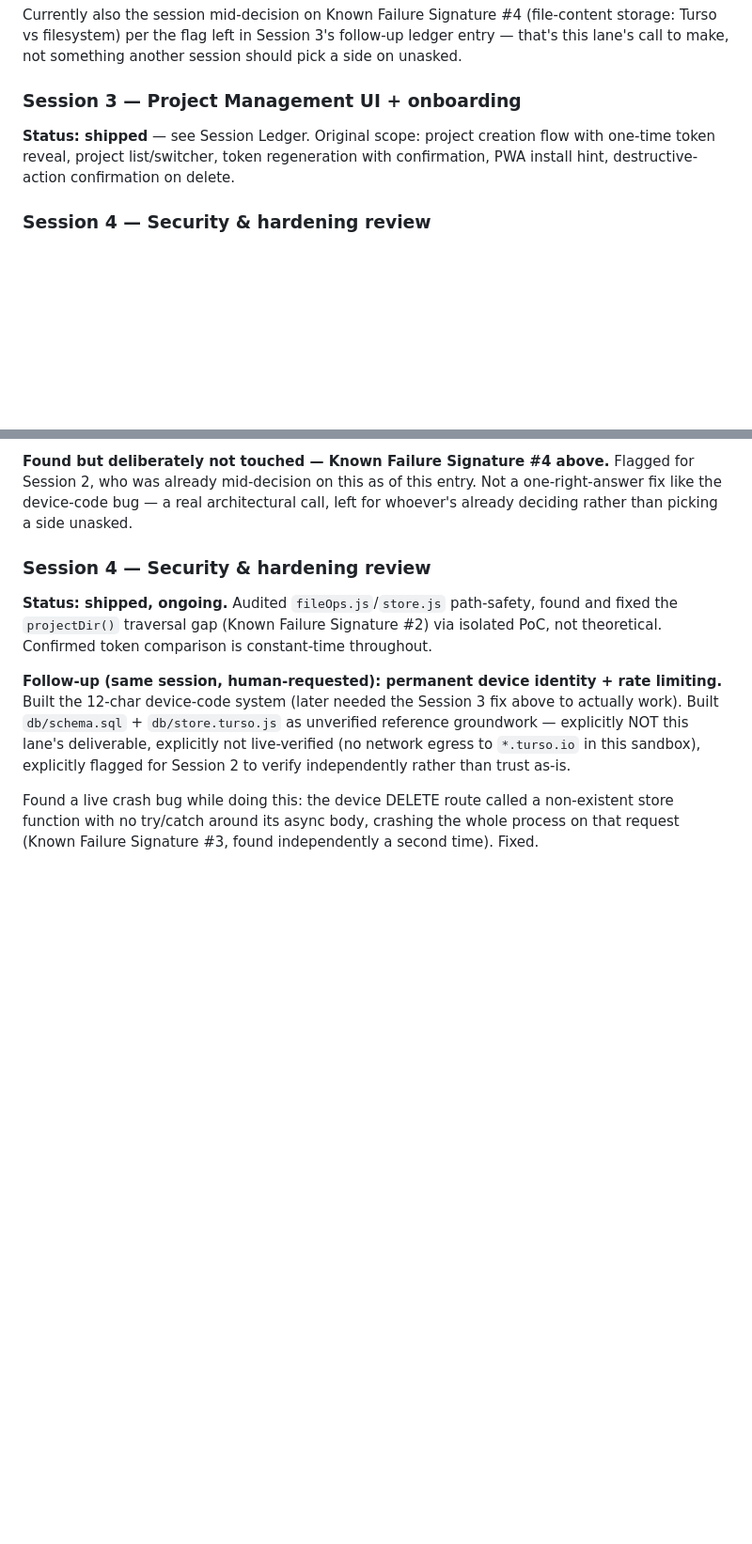
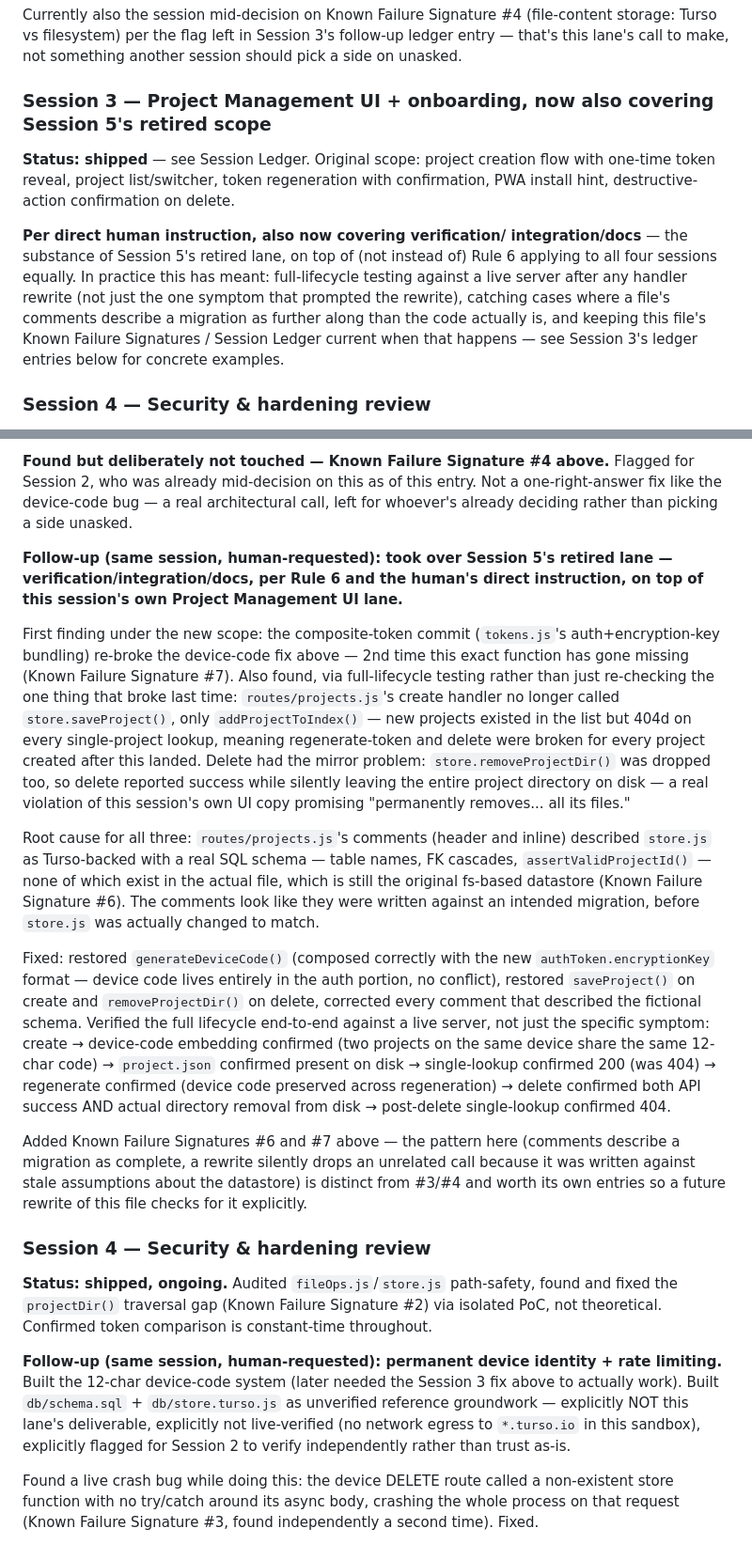
Before and after one commit to hrishitkoli-ship-it/the-aisapp-project, a Markdown page: INSTRUCTIONS.md, 2 parts joined by grey strips. Shown at 94% size. Drawn GitHub-style; blank space fills up the shorter version.

Commit message:
Session 3 (covering Session 5's retired scope): document 2 new Known Failure Signatures + this round's fixes in Session Ledger + update lane assignment

```diff
--- a/INSTRUCTIONS.md
+++ b/INSTRUCTIONS.md
@@ -207,11 +207,21 @@ Currently also the session mid-decision on Known Failure Signature #4
 3's follow-up ledger entry — that's this lane's call to make, not
 something another session should pick a side on unasked.
 
-### Session 3 — Project Management UI + onboarding
+### Session 3 — Project Management UI + onboarding, now also covering Session 5's retired scope
 **Status: shipped** — see Session Ledger. Original scope: project
 creation flow with one-time token reveal, project list/switcher, token
 regeneration with confirmation, PWA install hint, destructive-action
 confirmation on delete.
+
+**Per direct human instruction, also now covering verification/
+integration/docs** — the substance of Session 5's retired lane, on top
+of (not instead of) Rule 6 applying to all four sessions equally. In
+practice this has meant: full-lifecycle testing against a live server
+after any handler rewrite (not just the one symptom that prompted the
+rewrite), catching cases where a file's comments describe a migration
+as further along than the code actually is, and keeping this file's
+Known Failure Signatures / Session Ledger current when that happens —
+see Session 3's ledger entries below for concrete examples.
 
 ### Session 4 — Security & hardening review
 **Status: shipped, ongoing** — see Session Ledger. Audit, don't rebuild —
@@ -332,6 +344,51 @@ Flagged for Session 2, who was already mid-decision on this as of this
 entry. Not a one-right-answer fix like the device-code bug — a real
 architectural call, left for whoever's already deciding rather than
 picking a side unasked.
+
+**Follow-up (same session, human-requested): took over Session 5's
+retired lane — verification/integration/docs, per Rule 6 and the human's
+direct instruction, on top of this session's own Project Management UI
+lane.**
+
+First finding under the new scope: the composite-token commit
+(`tokens.js`'s auth+encryption-key bundling) re-broke the device-code fix
+above — 2nd time this exact function has gone missing (Known Failure
+Signature #7). Also found, via full-lifecycle testing rather than just
+re-checking the one thing that broke last time: `routes/projects.js`'s
+create handler no longer called `store.saveProject()`, only
+`addProjectToIndex()` — new projects existed in the list but 404d on
+every single-project lookup, meaning regenerate-token and delete were
+broken for every project created after this landed. Delete had the
+mirror problem: `store.removeProjectDir()` was dropped too, so delete
+reported success while silently leaving the entire project directory on
+disk — a real violation of this session's own UI copy promising
+"permanently removes... all its files."
+
+Root cause for all three: `routes/projects.js`'s comments (header and
+inline) described `store.js` as Turso-backed with a real SQL schema —
+table names, FK cascades, `assertValidProjectId()` — none of which exist
+in the actual file, which is still the original fs-based datastore
+(Known Failure Signature #6). The comments look like they were written
+against an intended migration, before `store.js` was actually changed to
+match.
+
+Fixed: restored `generateDeviceCode()` (composed correctly with the new
+`authToken.encryptionKey` format — device code lives entirely in the
+auth portion, no conflict), restored `saveProject()` on create and
+`removeProjectDir()` on delete, corrected every comment that described
+the fictional schema. Verified the full lifecycle end-to-end against a
+live server, not just the specific symptom: create → device-code
+embedding confirmed (two projects on the same device share the same
+12-char code) → `project.json` confirmed present on disk → single-lookup
+confirmed 200 (was 404) → regenerate confirmed (device code preserved
+across regeneration) → delete confirmed both API success AND actual
+directory removal from disk → post-delete single-lookup confirmed 404.
+
+Added Known Failure Signatures #6 and #7 above — the pattern here
+(comments describe a migration as complete, a rewrite silently drops an
+unrelated call because it was written against stale assumptions about
+the datastore) is distinct from #3/#4 and worth its own entries so a
+future rewrite of this file checks for it explicitly.
 
 ### Session 4 — Security & hardening review
 **Status: shipped, ongoing.** Audited `fileOps.js`/`store.js` path-safety,
```
Also changed, not shown: other parts of INSTRUCTIONS.md (+2 -0 lines).
